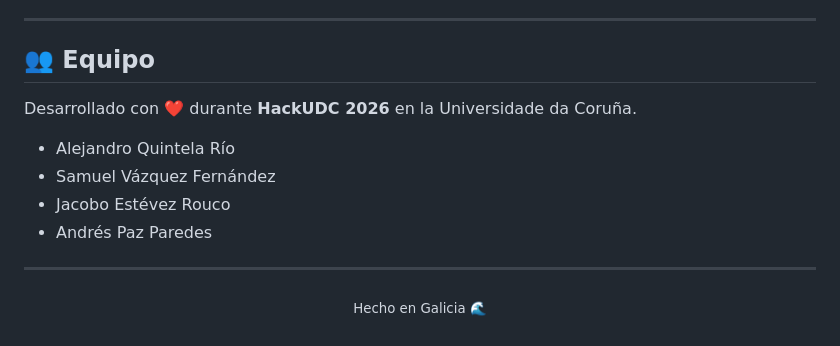
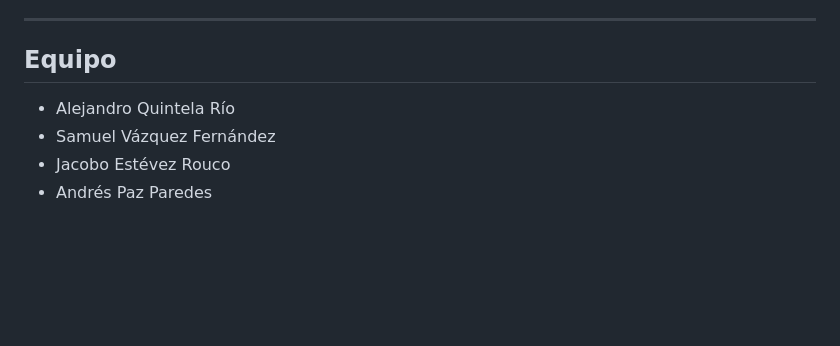
Before and after one commit to samuelvazfez/grafana-hackUDC-2026, a Markdown page: README.md, the part around one of its changes. GitHub-like rendering; blank space fills up the shorter version.

Commit message:
[fix][doc] Actualizado readme

```diff
--- a/README.md
+++ b/README.md
@@ -251,16 +251,9 @@ Se ha elegido la licencia **MIT** por las siguientes razones:
 
 ---
 
-## 👥 Equipo
-
-Desarrollado con ❤️ durante **HackUDC 2026** en la Universidade da Coruña.
+## Equipo
 
 - Alejandro Quintela Río
 - Samuel Vázquez Fernández
 - Jacobo Estévez Rouco
 - Andrés Paz Paredes
----
-
-<p align="center">
-  <sub>Hecho en Galicia 🌊</sub>
-</p>
```
Also changed, not shown: other parts of README.md (+10 -10 lines).
